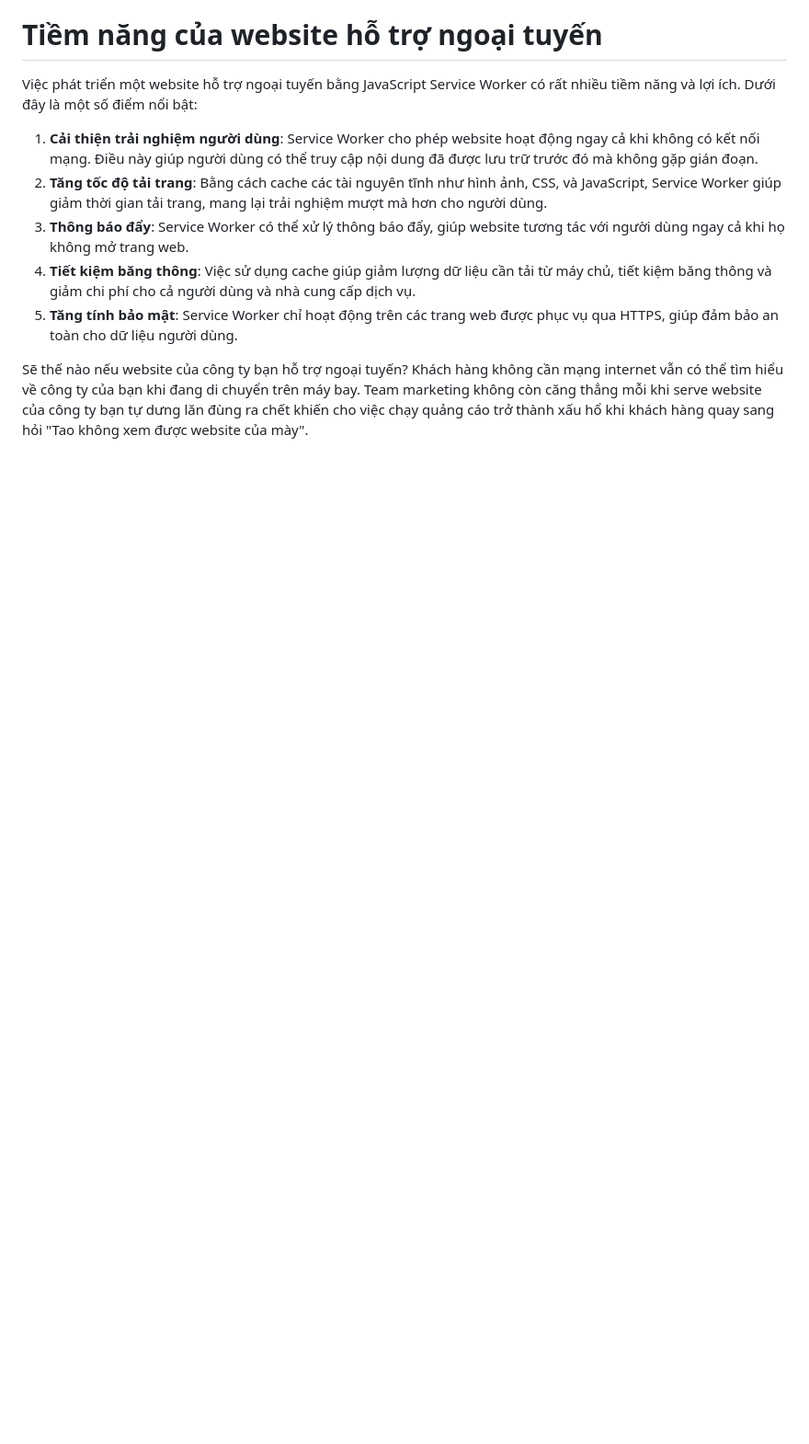
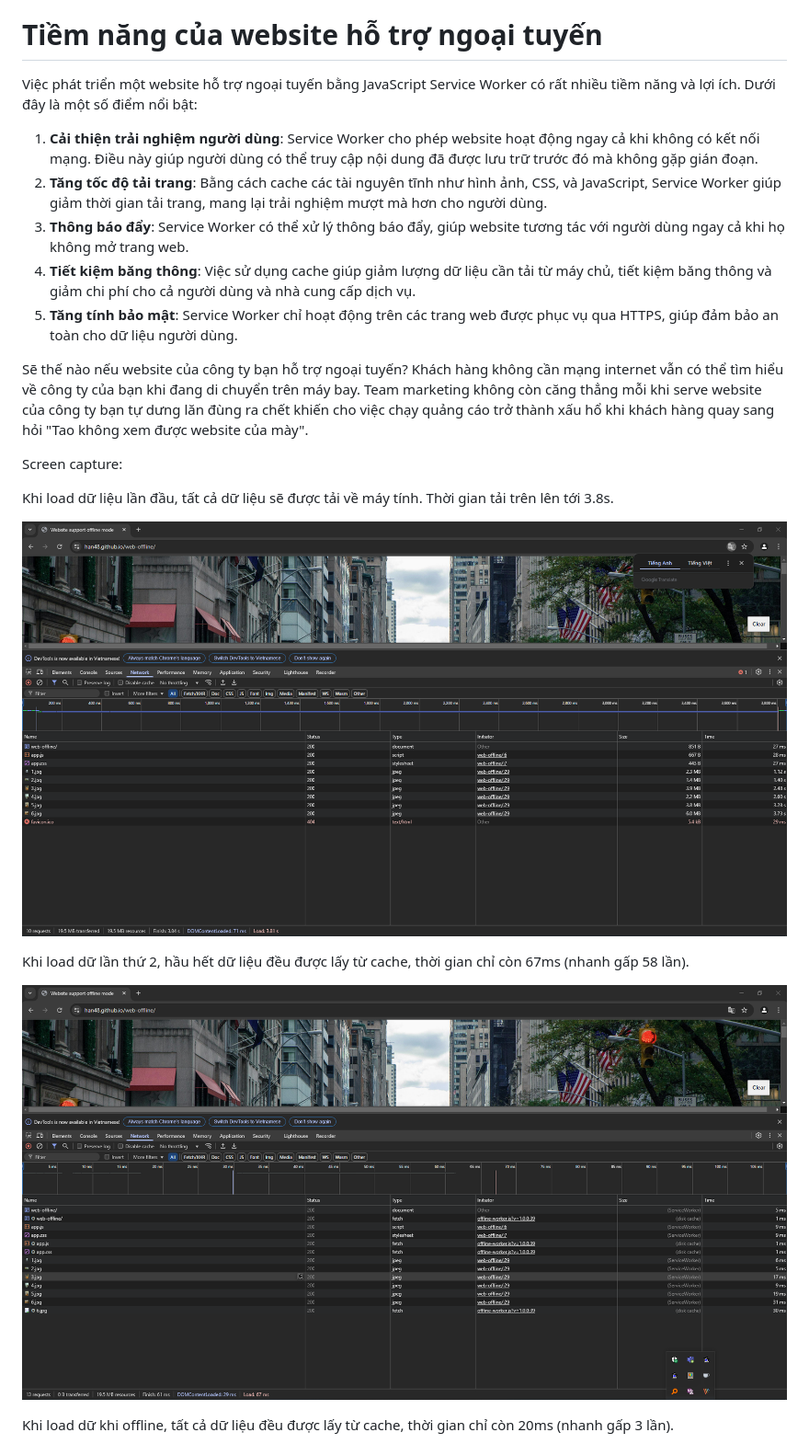
Before and after one commit to han48/web-offline, a Markdown page: README.md, the part around one of its changes. Shown at 92% size. Drawn GitHub-style; blank space fills up the shorter version.

```diff
--- a/README.md
+++ b/README.md
@@ -108,3 +108,17 @@ Việc phát triển một website hỗ trợ ngoại tuyến bằng JavaScript
 Sẽ thế nào nếu website của công ty bạn hỗ trợ ngoại tuyến?
 Khách hàng không cần mạng internet vẫn có thể tìm hiểu về công ty của bạn khi đang di chuyển trên máy bay.
 Team marketing không còn căng thẳng mỗi khi serve website của công ty bạn tự dưng lăn đùng ra chết khiến cho việc chạy quảng cáo trở thành xấu hổ khi khách hàng quay sang hỏi "Tao không xem được website của mày".
+
+Screen capture:
+
+Khi load dữ liệu lần đầu, tất cả dữ liệu sẽ được tải về máy tính.
+Thời gian tải trên lên tới 3.8s.
+
+![image](https://github.com/han48/web-offline/blob/develop/1st.load.png?raw=true)
+
+Khi load dữ lần thứ 2, hầu hết dữ liệu đều được lấy từ cache, thời gian chỉ còn 67ms (nhanh gấp 58 lần).
+
+![image](https://github.com/han48/web-offline/blob/develop/2nd.load.png?raw=true)
+
+Khi load dữ khi offline, tất cả dữ liệu đều được lấy từ cache, thời gian chỉ còn 20ms (nhanh gấp 3 lần).
+
```
Also changed, not shown: other parts of README.md (+5 -0 lines).
